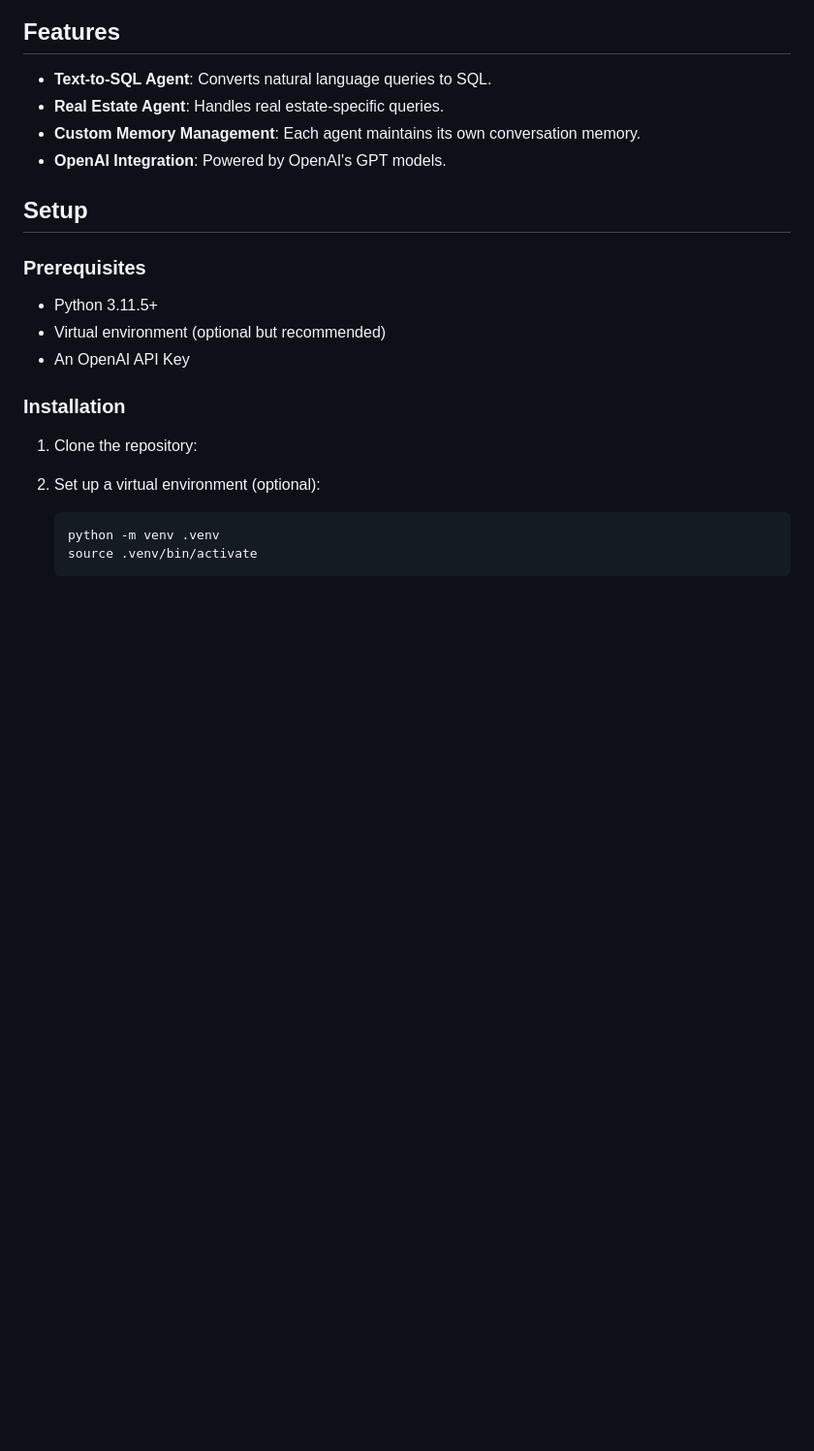
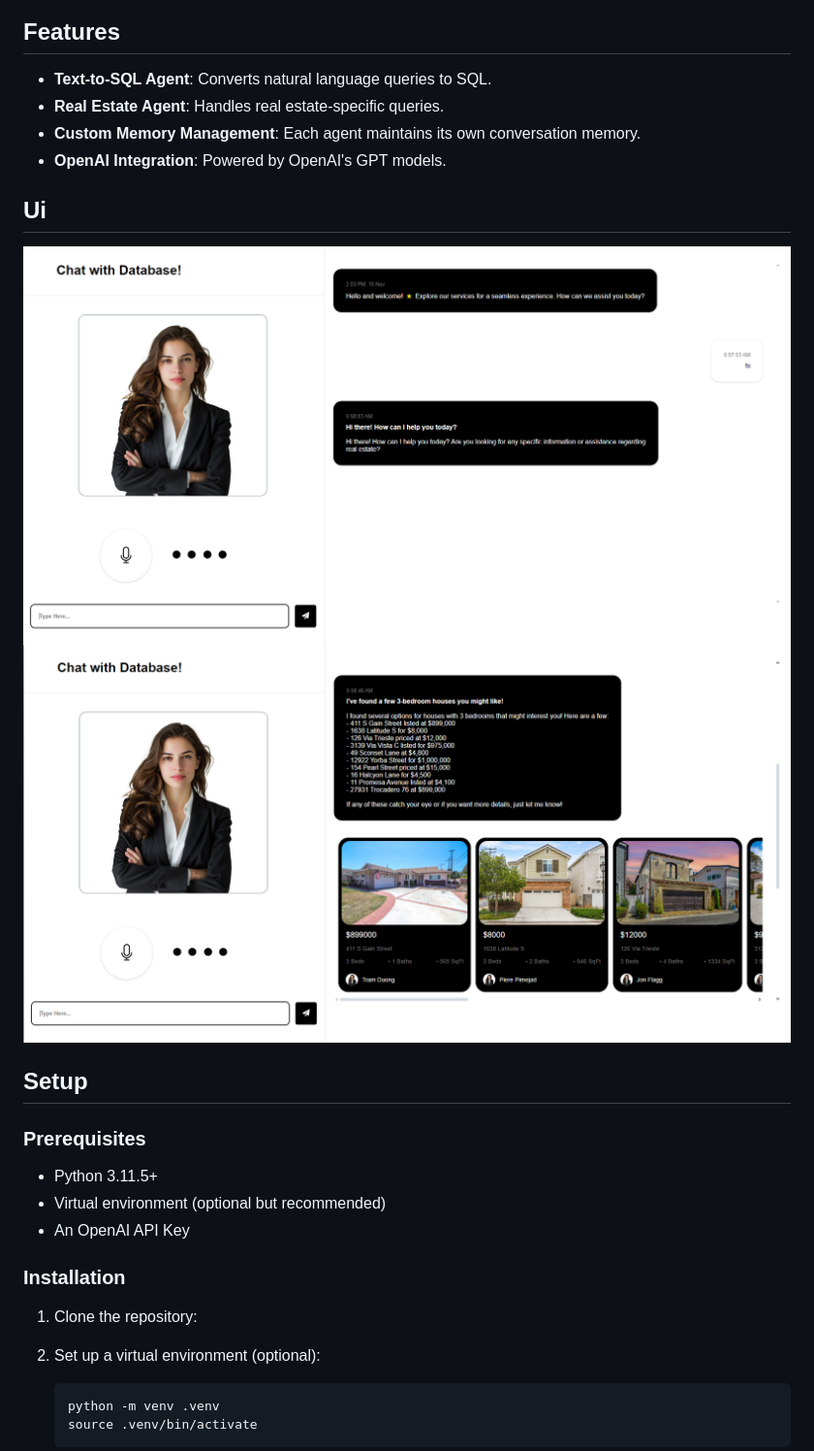
Before and after one commit to ASquare010/Text2Sql-Chatbot, a Markdown page: README.md, the part around the change. Shown at 97% size. GitHub-like rendering; blank space fills up the shorter version.

```diff
--- a/README.md
+++ b/README.md
@@ -8,6 +8,11 @@ This project is a multi-agent workflow system leveraging OpenAI's GPT models to
 - **Real Estate Agent**: Handles real estate-specific queries.
 - **Custom Memory Management**: Each agent maintains its own conversation memory.
 - **OpenAI Integration**: Powered by OpenAI's GPT models.
+
+## Ui
+
+![Alt text](assets/1.png)
+![Alt text](assets/2.png)
 
 ## Setup
 
```
